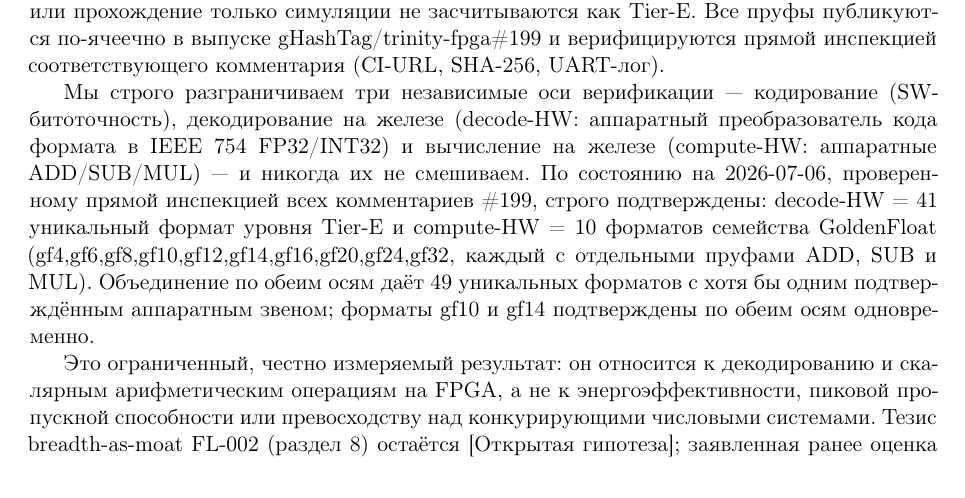
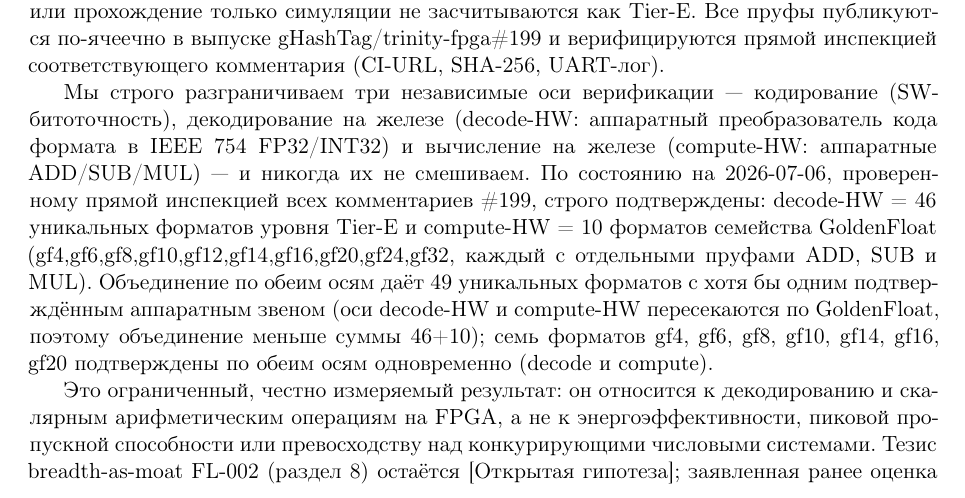
Before and after one commit to gHashTag/trinity-papers-ru, a LaTeX paper (paper1-goldenfloat/main_ru.tex): part of page 10 of 26, cut so that both start at the same text. Compiled offline with pdfLaTeX.

Commit message:
fix(paper1): §5.3 — decode-HW 41->46, обе оси 2->7 форматов (regression-fix) (#7)
Live-инспекция всех комментариев issue #199 подтвердила 46 уникальных
decode-HW форматов Tier-E (не 41): пропущены 5 verified 4/4 GF-decode
пруфов — gf16 (comment 4886498389), gf4/gf6/gf8 (4887304614),
gf20 (4887403366); corona-DECODE PR #245/#247/#248, каждый с цепью
CI GREEN + SHA256 + UART N/N fails=0 @160000 + IDCODE 0x13636093.

- decode-HW = 41 -> 46
- обе оси (decode∩compute): gf10,gf14 (2) -> gf4/6/8/10/14/16/20 (7)
- пояснение: union 49 < 46+10 (оси пересекаются по GoldenFloat)
- union = 49 без изменений (5 GF-decode уже в union через compute)

Co-authored-by: gHashTag <admin@t27.ai>

```diff
--- a/paper1-goldenfloat/main_ru.tex
+++ b/paper1-goldenfloat/main_ru.tex
@@ -649,13 +649,16 @@ cоответствующего комментария (CI-URL, SHA-256, UART-л
 и \emph{вычисление на железе} (compute-HW: аппаратные ADD/SUB/MUL) --- и
 никогда их не смешиваем. По состоянию на 2026-07-06, проверенному прямой
 инспекцией всех комментариев \texttt{\#199}, строго подтверждены:
-\textbf{decode-HW = 41} уникальный формат уровня Tier-E и
+\textbf{decode-HW = 46} уникальных форматов уровня Tier-E и
 \textbf{compute-HW = 10} форматов семейства GoldenFloat
 (\texttt{gf4,gf6,gf8,gf10,gf12,gf14,gf16,gf20,gf24,gf32}, каждый с
 отдельными пруфами ADD, SUB и MUL). Объединение по обеим осям даёт
 \textbf{49} уникальных форматов с хотя бы одним подтверждённым аппаратным
-звеном; форматы \texttt{gf10} и \texttt{gf14} подтверждены по обеим осям
-одновременно.
+звеном (оси decode-HW и compute-HW пересекаются по GoldenFloat, поэтому
+объединение меньше суммы 46+10); семь форматов
+\texttt{gf4}, \texttt{gf6}, \texttt{gf8}, \texttt{gf10}, \texttt{gf14},
+\texttt{gf16}, \texttt{gf20} подтверждены по обеим осям
+одновременно (decode и compute).
 
 Это ограниченный, честно измеряемый результат: он относится к декодированию
 и скалярным арифметическим операциям на FPGA, а не к энергоэффективности,
```
Also changed, not shown: paper1-goldenfloat/main_ru.pdf.
